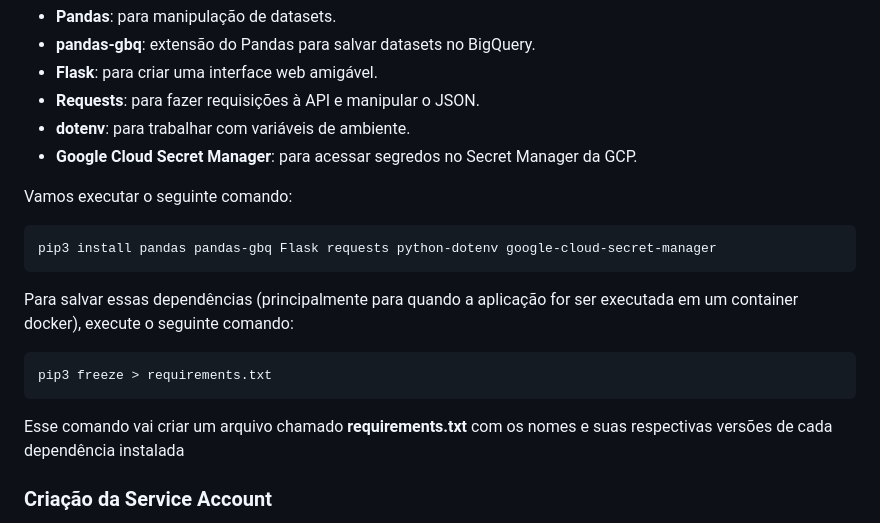
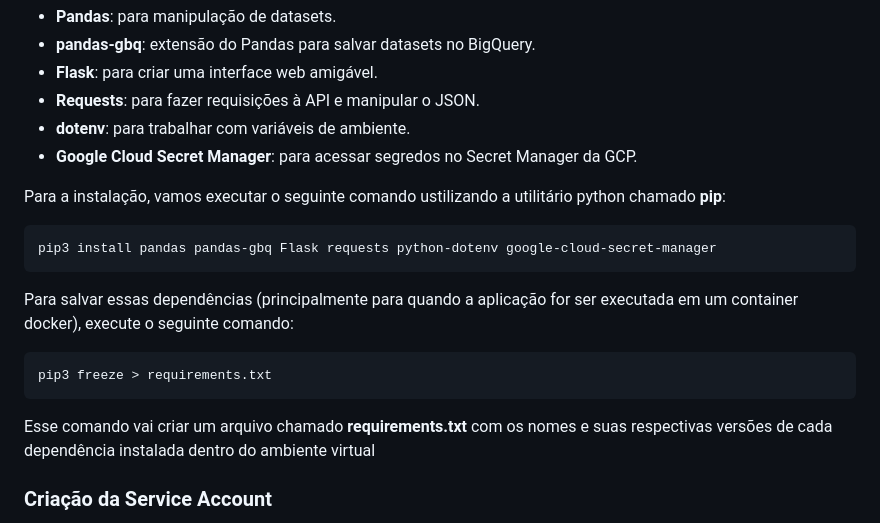
Before and after one commit to AngeloFidelis/cloud_indicators, a Markdown page: README.md, the part around the change printed below. Drawn GitHub-style.

````diff
--- a/README.md
+++ b/README.md
@@ -127,7 +140,7 @@ Com o ambiente virtual ativo, vamos instalar as seguintes bibliotecas:
 - **dotenv**: para trabalhar com variáveis de ambiente.
 - **Google Cloud Secret Manager**: para acessar segredos no Secret Manager da GCP.
 
-Vamos executar o seguinte comando:
+Para a instalação, vamos executar o seguinte comando ustilizando a utilitário python chamado **pip**:
 
 ```sh
 pip3 install pandas pandas-gbq Flask requests python-dotenv google-cloud-secret-manager
@@ -138,7 +151,7 @@ Para salvar essas dependências (principalmente para quando a aplicação for se
 pip3 freeze > requirements.txt
 ```
 
-Esse comando vai criar um arquivo chamado **requirements.txt** com os nomes e suas respectivas versões de cada dependência instalada
+Esse comando vai criar um arquivo chamado **requirements.txt** com os nomes e suas respectivas versões de cada dependência instalada dentro do <span style="color: #E74C3C;">ambiente virtual</span>
 
 ### Criação da Service Account
 
````
Also changed, not shown: other parts of README.md (+19 -2 lines), img/docs/postman.png (added), 1 other file.
